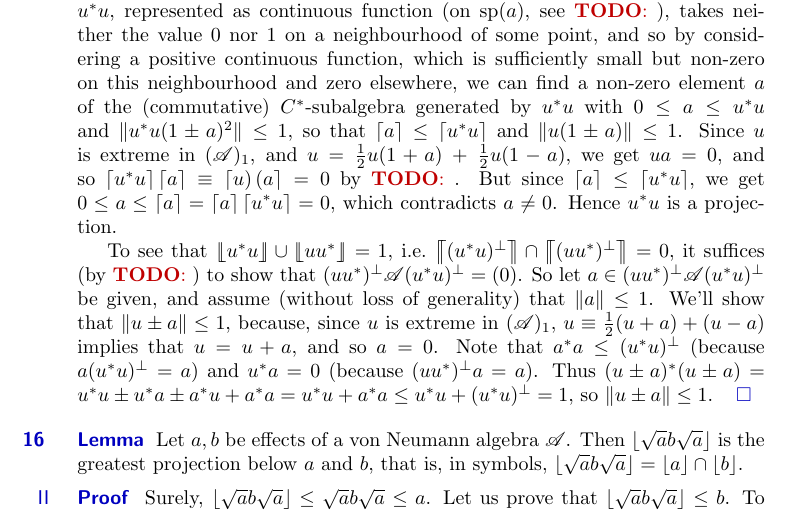
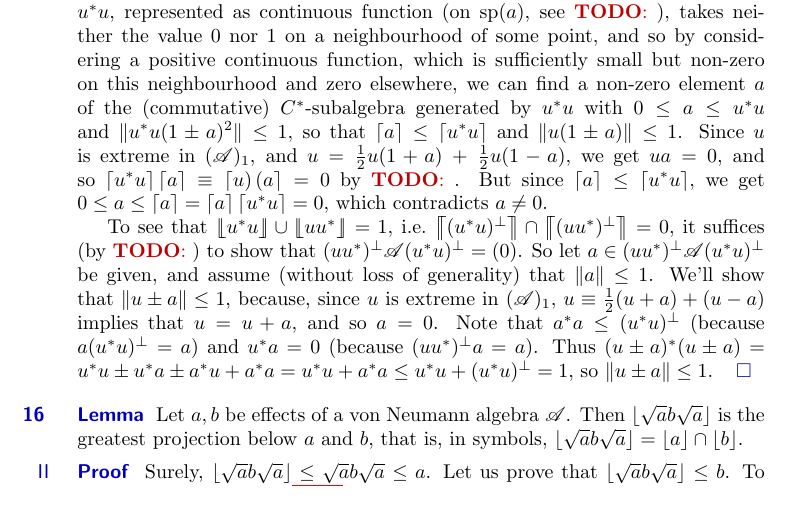
Before and after one commit to westerbaan/theses, a LaTeX document (vn.tex): part of page 18 of 22, cut so that both start at the same text. Compiled offline with pdfLaTeX.

Commit message:
typesetting

```diff
--- a/vn.tex
+++ b/vn.tex
@@ -2009,7 +2009,6 @@ and so $\ceil{u^*u}\ceil{a} \equiv
 But since~$\ceil{a}\leq \ceil{u^*u}$,
 we get $0\leq a\leq \ceil{a}=\ceil{a}\ceil{u^*u}=0$,
 which contradicts $a\neq 0$.
-Hence~$u^*u$ is a projection.
 
 To see that~$\cfloor{u^*u}\cup \cfloor{uu^*}=1$,
 i.e.~$\cceil{(u^*u)^\perp} \cap \cceil{(uu^*)^\perp }=0$,
```
